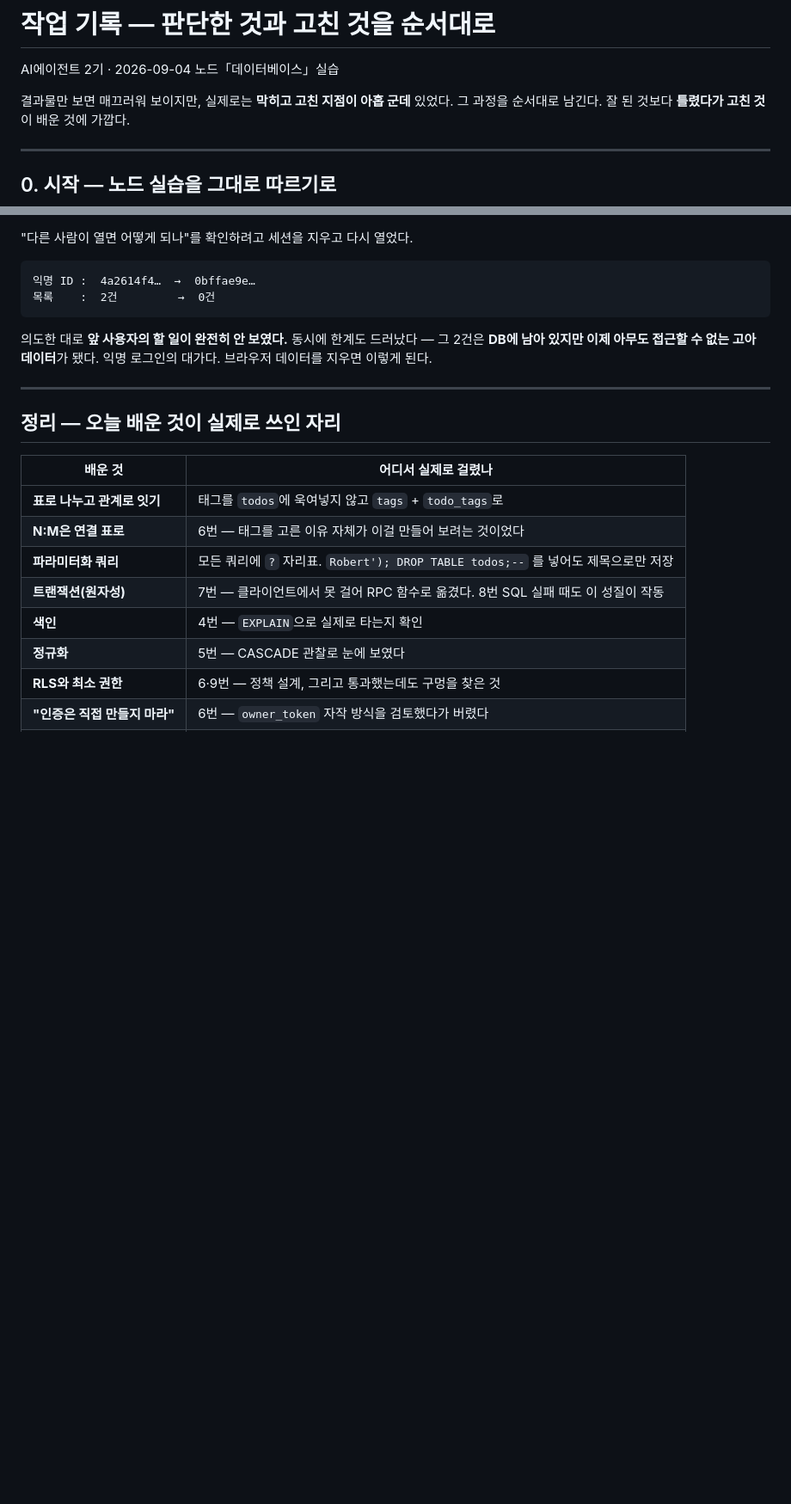
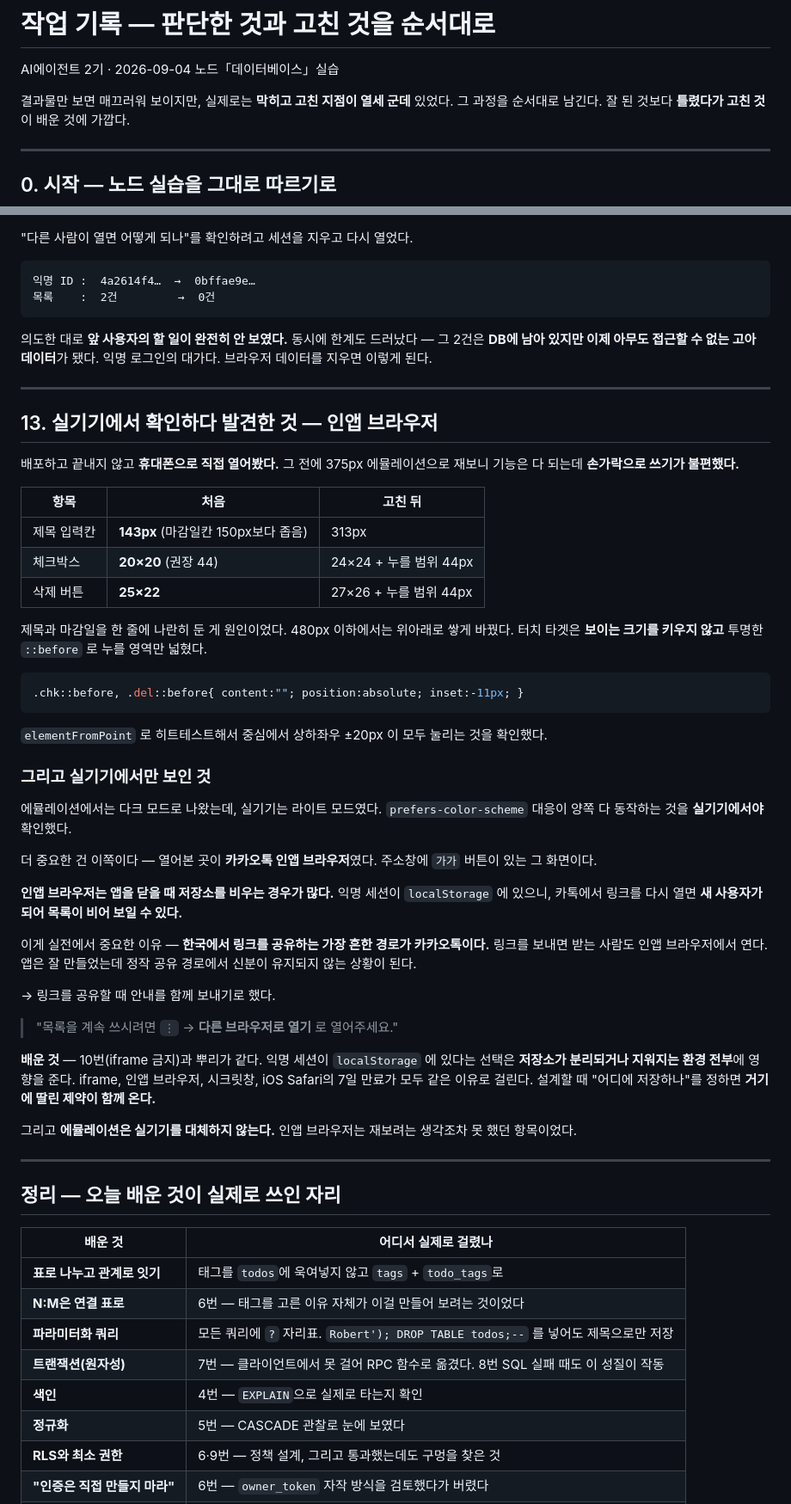
Before and after one commit to ldk1575/my-game, a Markdown page: 20260904-실습/작업기록.md, 2 parts joined by grey strips. Shown at 86% size. Rendered like a GitHub page; blank space fills up the shorter version.

Commit message:
docs: 실기기 검증 결과 기록 (카카오톡 인앱 브라우저 주의)
배포하고 끝내지 않고 실제 휴대폰으로 열어보다 발견한 것을 남겼다.

- 작업기록 13번 추가
  · 375px 에서 제목칸이 143px 로 쭈그러들어 위아래로 쌓게 바꾼 경위
  · 터치 타겟을 보이는 크기 유지하며 ::before 로 44px 확장한 방법
  · 라이트 모드는 실기기에서야 확인됨 (에뮬레이션은 다크였음)
  · 카카오톡 인앱 브라우저는 저장소를 비워 세션이 유지되지 않음
    → 한국에서 링크 공유의 주 경로라 실전에서 중요
  · iframe · 인앱 브라우저 · 시크릿창 · iOS 7일 만료가 모두 같은 뿌리
    (익명 세션을 localStorage 에 둔 선택에 딸린 제약)

- cloud/README: 공유 시 안내 문구와 모바일 확인 표 추가
- README: 작업기록 항목 수 13으로 정정

````diff
--- a/20260904-실습/작업기록.md
+++ b/20260904-실습/작업기록.md
@@ -2,7 +2,7 @@
 
 AI에이전트 2기 · 2026-09-04 노드「데이터베이스」실습
 
-결과물만 보면 매끄러워 보이지만, 실제로는 **막히고 고친 지점이 아홉 군데** 있었다.
+결과물만 보면 매끄러워 보이지만, 실제로는 **막히고 고친 지점이 열세 군데** 있었다.
 그 과정을 순서대로 남긴다. 잘 된 것보다 **틀렸다가 고친 것**이 배운 것에 가깝다.
 
 ---
@@ -257,6 +257,55 @@ revoke all on public.todo_tags from anon;
 
 ---
 
+## 13. 실기기에서 확인하다 발견한 것 — 인앱 브라우저
+
+배포하고 끝내지 않고 **휴대폰으로 직접 열어봤다.** 그 전에 375px 에뮬레이션으로 재보니
+기능은 다 되는데 **손가락으로 쓰기가 불편했다.**
+
+| 항목 | 처음 | 고친 뒤 |
+|---|---|---|
+| 제목 입력칸 | **143px** (마감일칸 150px보다 좁음) | 313px |
+| 체크박스 | **20×20** (권장 44) | 24×24 + 누를 범위 44px |
+| 삭제 버튼 | **25×22** | 27×26 + 누를 범위 44px |
+
+제목과 마감일을 한 줄에 나란히 둔 게 원인이었다. 480px 이하에서는 위아래로 쌓게 바꿨다.
+터치 타겟은 **보이는 크기를 키우지 않고** 투명한 `::before` 로 누를 영역만 넓혔다.
+
+```css
+.chk::before, .del::before{ content:""; position:absolute; inset:-11px; }
+```
+
+`elementFromPoint` 로 히트테스트해서 중심에서 상하좌우 ±20px 이 모두 눌리는 것을 확인했다.
+
+### 그리고 실기기에서만 보인 것
+
+에뮬레이션에서는 다크 모드로 나왔는데, 실기기는 라이트 모드였다.
+`prefers-color-scheme` 대응이 양쪽 다 동작하는 것을 **실기기에서야** 확인했다.
+
+더 중요한 건 이쪽이다 — 열어본 곳이 **카카오톡 인앱 브라우저**였다.
+주소창에 `가가` 버튼이 있는 그 화면이다.
+
+**인앱 브라우저는 앱을 닫을 때 저장소를 비우는 경우가 많다.** 익명 세션이 `localStorage` 에
+있으니, 카톡에서 링크를 다시 열면 **새 사용자가 되어 목록이 비어 보일 수 있다.**
+
+이게 실전에서 중요한 이유 — **한국에서 링크를 공유하는 가장 흔한 경로가 카카오톡이다.**
+링크를 보내면 받는 사람도 인앱 브라우저에서 연다. 앱은 잘 만들었는데 정작
+공유 경로에서 신분이 유지되지 않는 상황이 된다.
+
+→ 링크를 공유할 때 안내를 함께 보내기로 했다.
+
+> "목록을 계속 쓰시려면 `⋮` → **다른 브라우저로 열기** 로 열어주세요."
+
+**배운 것** — 10번(iframe 금지)과 뿌리가 같다. 익명 세션이 `localStorage` 에 있다는 선택은
+**저장소가 분리되거나 지워지는 환경 전부**에 영향을 준다. iframe, 인앱 브라우저,
+시크릿창, iOS Safari의 7일 만료가 모두 같은 이유로 걸린다.
+설계할 때 "어디에 저장하나"를 정하면 **거기에 딸린 제약이 함께 온다.**
+
+그리고 **에뮬레이션은 실기기를 대체하지 않는다.** 인앱 브라우저는 재보려는 생각조차
+못 했던 항목이었다.
+
+---
+
 ## 정리 — 오늘 배운 것이 실제로 쓰인 자리
 
 | 배운 것 | 어디서 실제로 걸렸나 |
````
Also changed, not shown: 20260904-실습/README.md (+1 -1 lines), 20260904-실습/cloud/README.md (+28 -0 lines).
